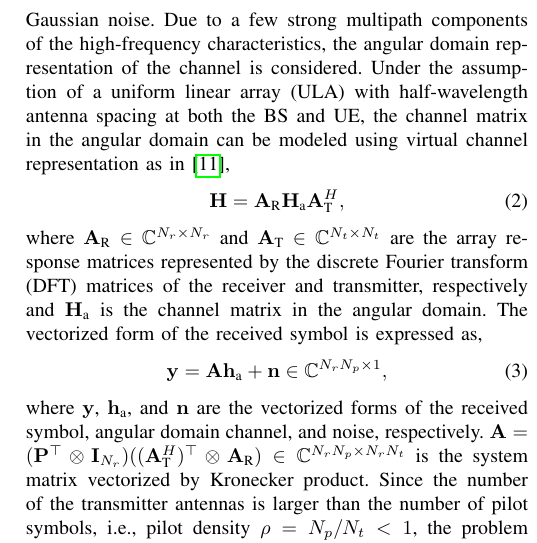
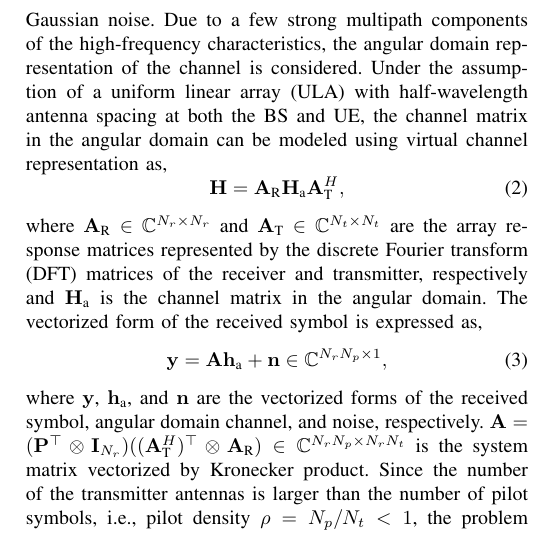
Before and after one commit to yoonlight/2025-ieee-comm_lett-kjw-paper, a LaTeX paper (main(20251007)(kjw).tex): part of one column of page 2 of 4, cut so that both start at the same text. Compiled offline with pdfLaTeX; a missing font is replaced by an installed copy or a similar font; a LaTeX package or settings file that is missing is left out.

Commit message:
remove old reference

```diff
--- a/main(20251007)(kjw).tex
+++ b/main(20251007)(kjw).tex
@@ -72,7 +72,7 @@ In this letter, a point-to-point mmWave massive MIMO system is considered, where
 \begin{equation}
 \mathbf{Y}=\mathbf{H}\mathbf{P}+\mathbf{N}\in \mathbb{C}^{N_{r}\times N_{p}},
 \end{equation}
-where $\mathbf{H}\in \mathbb{C}^{N_{r}\times N_{t}}$ is the channel matrix, $\mathbf{P}\in \mathbb{C}^{N_{t}\times N_{p}}$ is known pilot symbols, and $\mathbf{N}\sim\mathcal{N}(\mathbf{0},\sigma^{2}_{n}\mathbf{I})$ is additive white Gaussian noise. Due to a few strong multipath components of the high-frequency characteristics, the angular domain representation of the channel is considered. Under the assumption of a uniform linear array (ULA) with half-wavelength antenna spacing at both the BS and UE, the channel matrix in the angular domain can be modeled using virtual channel representation as in~\cite{sayeedDeconstructingMultiantennaFading2002},
+where $\mathbf{H}\in \mathbb{C}^{N_{r}\times N_{t}}$ is the channel matrix, $\mathbf{P}\in \mathbb{C}^{N_{t}\times N_{p}}$ is known pilot symbols, and $\mathbf{N}\sim\mathcal{N}(\mathbf{0},\sigma^{2}_{n}\mathbf{I})$ is additive white Gaussian noise. Due to a few strong multipath components of the high-frequency characteristics, the angular domain representation of the channel is considered. Under the assumption of a uniform linear array (ULA) with half-wavelength antenna spacing at both the BS and UE, the channel matrix in the angular domain can be modeled using virtual channel representation as,
 \begin{equation}
 \mathbf{H} = \mathbf{A}_{\text{R}}\mathbf{H}_{\text{a}}\mathbf{A}_{\text{T}}^{H},
 \end{equation}
```
